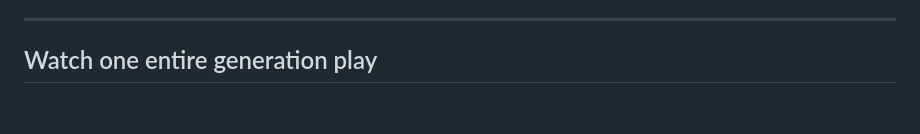
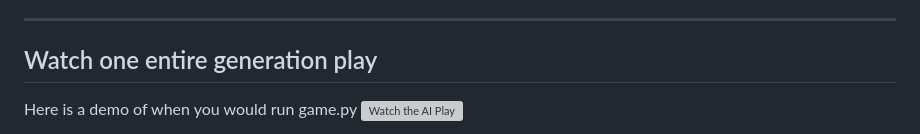
Before and after one commit to Kasper166/DinosaurGameAI, a Markdown page: README.md, the part around one of its changes. GitHub-like rendering; blank space fills up the shorter version; grey boxes are pictures that could not be loaded.

Commit message:
Add demo section for game and replay scripts
Added demo links for game.py and replay.py.

```diff
--- a/README.md
+++ b/README.md
@@ -27,4 +27,5 @@ The AI controls a dinosaur and must choose to **Run, Jump, or Duck** every frame
 ---
 
 ## Watch one entire generation play
+Here is a demo of when you would run game.py
 [![Watch the AI Play](https://img.youtube.com/vi/RbqzpCAndYE/0.jpg)](https://www.youtube.com/watch?v=RbqzpCAndYE)
```
Also changed, not shown: other parts of README.md (+3 -0 lines).
